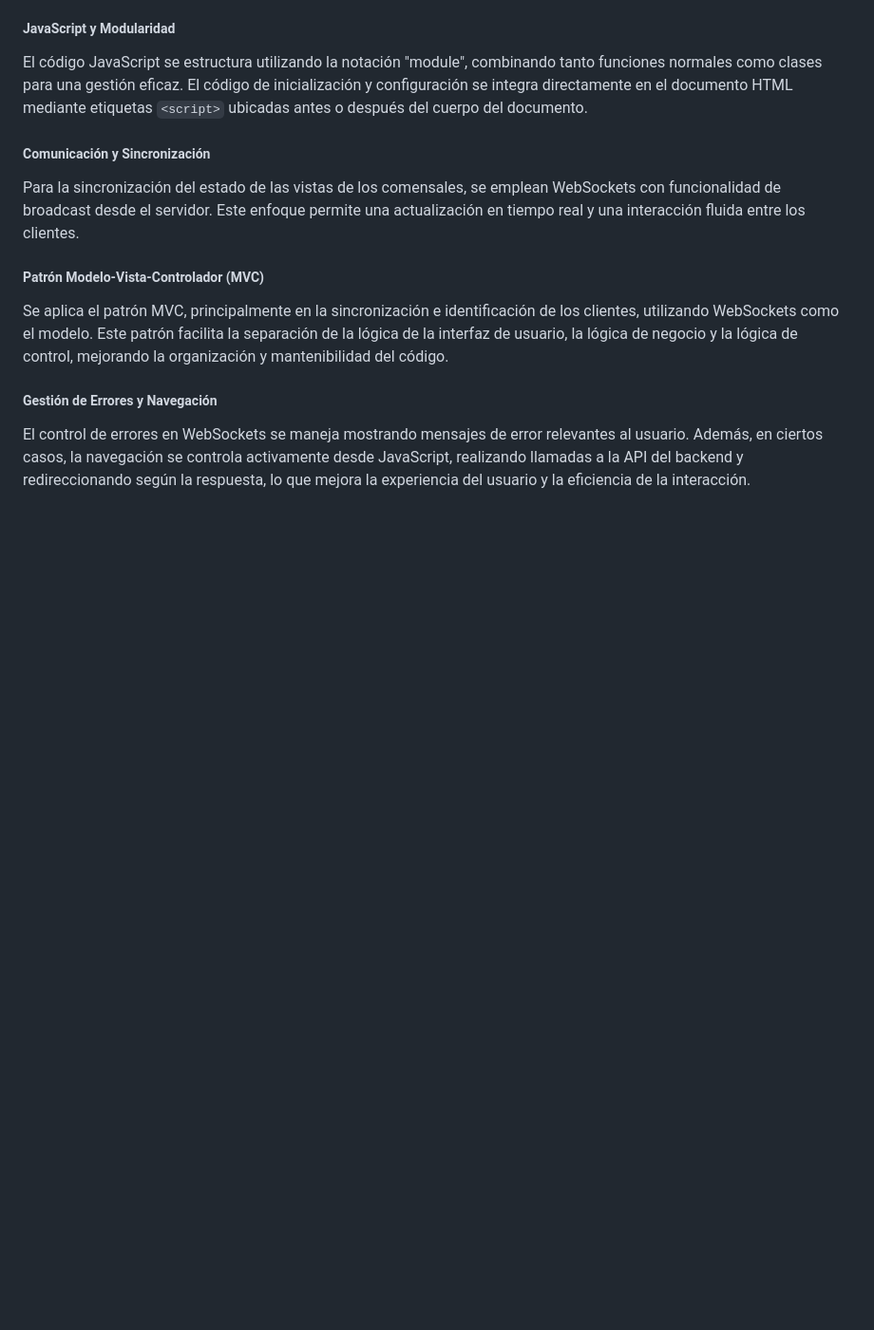
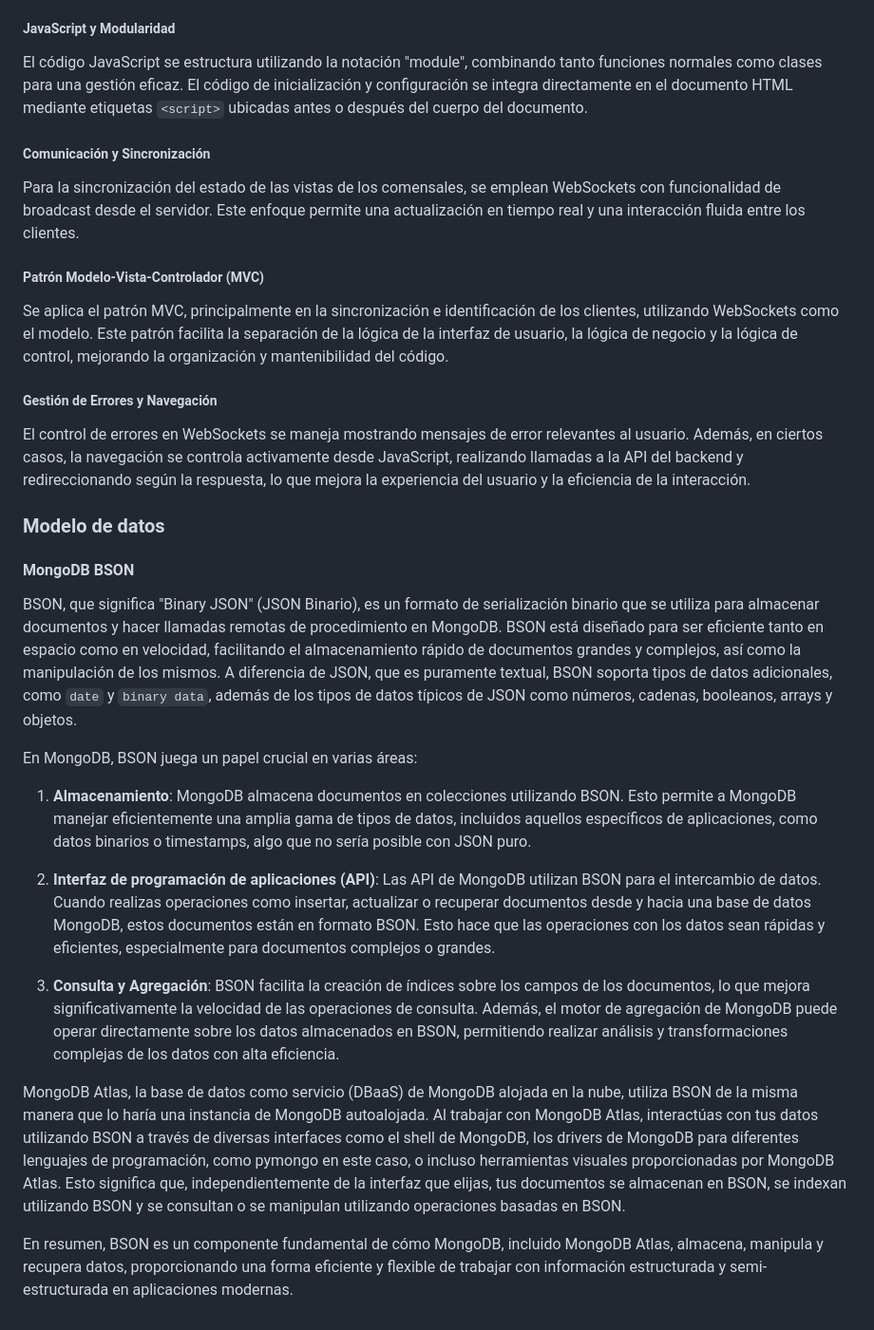
Before and after one commit to pabenito/QRest, a Markdown page: memoria/memoria.md, the part around the change. Shown at 95% size. Drawn GitHub-style; blank space fills up the shorter version.

Commit message:
mongodb bson

```diff
--- a/memoria/memoria.md
+++ b/memoria/memoria.md
@@ -1035,3 +1035,21 @@ Se aplica el patrón MVC, principalmente en la sincronización e identificación
 ##### Gestión de Errores y Navegación
 
 El control de errores en WebSockets se maneja mostrando mensajes de error relevantes al usuario. Además, en ciertos casos, la navegación se controla activamente desde JavaScript, realizando llamadas a la API del backend y redireccionando según la respuesta, lo que mejora la experiencia del usuario y la eficiencia de la interacción.
+
+### Modelo de datos
+
+#### MongoDB BSON
+
+BSON, que significa "Binary JSON" (JSON Binario), es un formato de serialización binario que se utiliza para almacenar documentos y hacer llamadas remotas de procedimiento en MongoDB. BSON está diseñado para ser eficiente tanto en espacio como en velocidad, facilitando el almacenamiento rápido de documentos grandes y complejos, así como la manipulación de los mismos. A diferencia de JSON, que es puramente textual, BSON soporta tipos de datos adicionales, como `date` y `binary data`, además de los tipos de datos típicos de JSON como números, cadenas, booleanos, arrays y objetos.
+
+En MongoDB, BSON juega un papel crucial en varias áreas:
+
+1. **Almacenamiento**: MongoDB almacena documentos en colecciones utilizando BSON. Esto permite a MongoDB manejar eficientemente una amplia gama de tipos de datos, incluidos aquellos específicos de aplicaciones, como datos binarios o timestamps, algo que no sería posible con JSON puro.
+
+2. **Interfaz de programación de aplicaciones (API)**: Las API de MongoDB utilizan BSON para el intercambio de datos. Cuando realizas operaciones como insertar, actualizar o recuperar documentos desde y hacia una base de datos MongoDB, estos documentos están en formato BSON. Esto hace que las operaciones con los datos sean rápidas y eficientes, especialmente para documentos complejos o grandes.
+
+3. **Consulta y Agregación**: BSON facilita la creación de índices sobre los campos de los documentos, lo que mejora significativamente la velocidad de las operaciones de consulta. Además, el motor de agregación de MongoDB puede operar directamente sobre los datos almacenados en BSON, permitiendo realizar análisis y transformaciones complejas de los datos con alta eficiencia.
+
+MongoDB Atlas, la base de datos como servicio (DBaaS) de MongoDB alojada en la nube, utiliza BSON de la misma manera que lo haría una instancia de MongoDB autoalojada. Al trabajar con MongoDB Atlas, interactúas con tus datos utilizando BSON a través de diversas interfaces como el shell de MongoDB, los drivers de MongoDB para diferentes lenguajes de programación, como pymongo en este caso, o incluso herramientas visuales proporcionadas por MongoDB Atlas. Esto significa que, independientemente de la interfaz que elijas, tus documentos se almacenan en BSON, se indexan utilizando BSON y se consultan o se manipulan utilizando operaciones basadas en BSON.
+
+En resumen, BSON es un componente fundamental de cómo MongoDB, incluido MongoDB Atlas, almacena, manipula y recupera datos, proporcionando una forma eficiente y flexible de trabajar con información estructurada y semi-estructurada en aplicaciones modernas.
```
Also changed, not shown: memoria/prototipo.md (+22 -22 lines).
